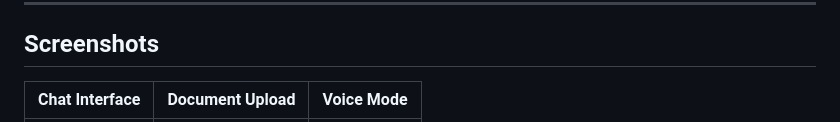
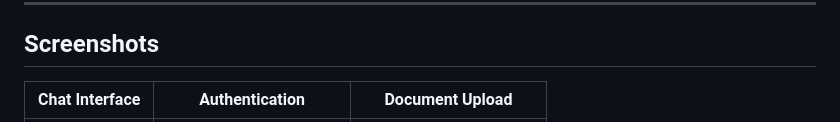
Before and after one commit to ayushhh026/FinsavvyAI, a Markdown page: README.md, the part around one of its changes. GitHub-like rendering.

```diff
--- a/README.md
+++ b/README.md
@@ -260,5 +260,5 @@ http://localhost:8000
 
 ## Screenshots
 
-| Chat Interface | Document Upload | Voice Mode |
+| Chat Interface | Authentication | Document Upload |
 |---|---|---|
```
Also changed, not shown: other parts of README.md (+1 -1 lines).
